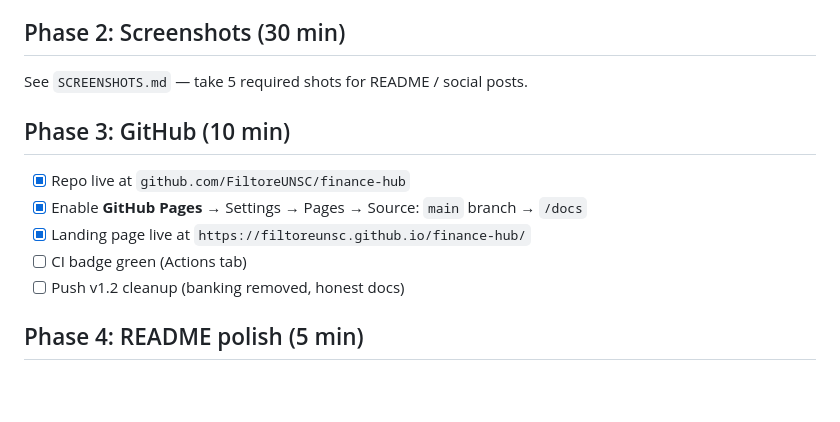
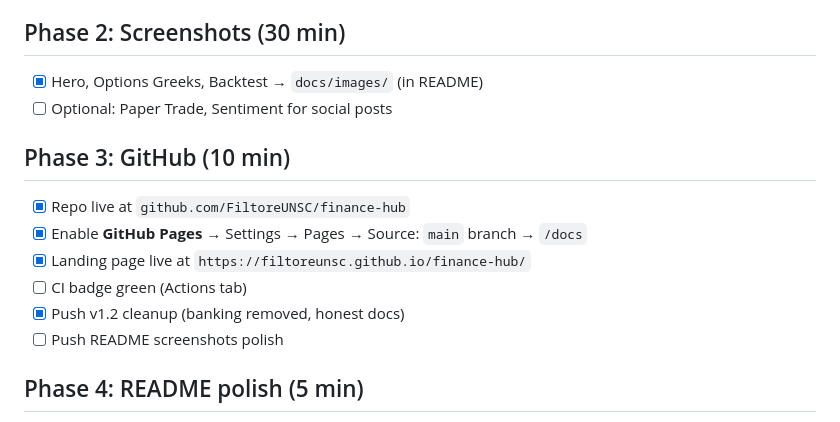
Before and after one commit to FiltoreUNSC/finance-hub, a Markdown page: marketing/LAUNCH_CHECKLIST.md, the part around the change. Drawn GitHub-style; blank space fills up the shorter version.

```diff
--- a/marketing/LAUNCH_CHECKLIST.md
+++ b/marketing/LAUNCH_CHECKLIST.md
@@ -11,7 +11,8 @@
 
 ## Phase 2: Screenshots (30 min)
 
-See `SCREENSHOTS.md` — take 5 required shots for README / social posts.
+- [x] Hero, Options Greeks, Backtest → `docs/images/` (in README)
+- [ ] Optional: Paper Trade, Sentiment for social posts
 
 ## Phase 3: GitHub (10 min)
 
@@ -19,7 +20,8 @@ See `SCREENSHOTS.md` — take 5 required shots for README / social posts.
 - [x] Enable **GitHub Pages** → Settings → Pages → Source: `main` branch → `/docs`
 - [x] Landing page live at `https://filtoreunsc.github.io/finance-hub/`
 - [ ] CI badge green (Actions tab)
-- [ ] Push v1.2 cleanup (banking removed, honest docs)
+- [x] Push v1.2 cleanup (banking removed, honest docs)
+- [ ] Push README screenshots polish
 
 ## Phase 4: README polish (5 min)
 
```
Also changed, not shown: README.md (+19 -2 lines), docs/images/backtest.png (added), docs/images/hero.png (added), docs/images/options-greeks.png (added), 2 other files.
